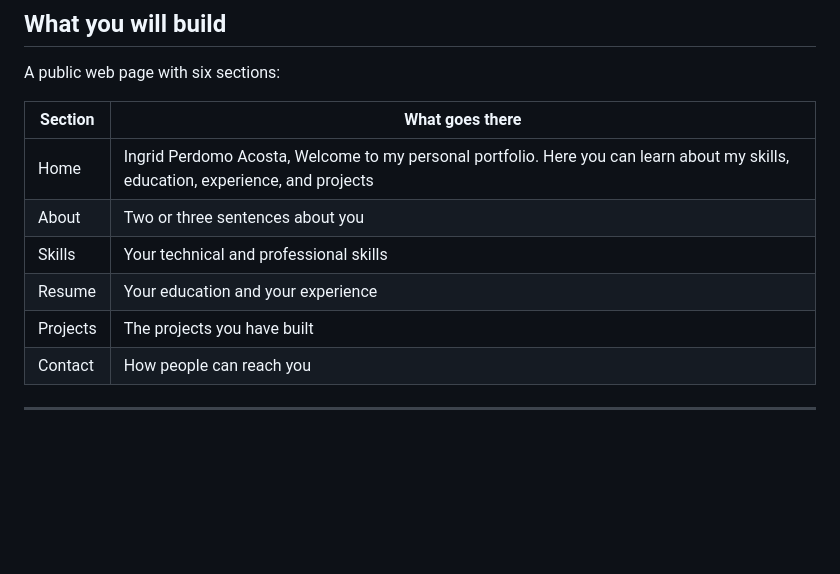
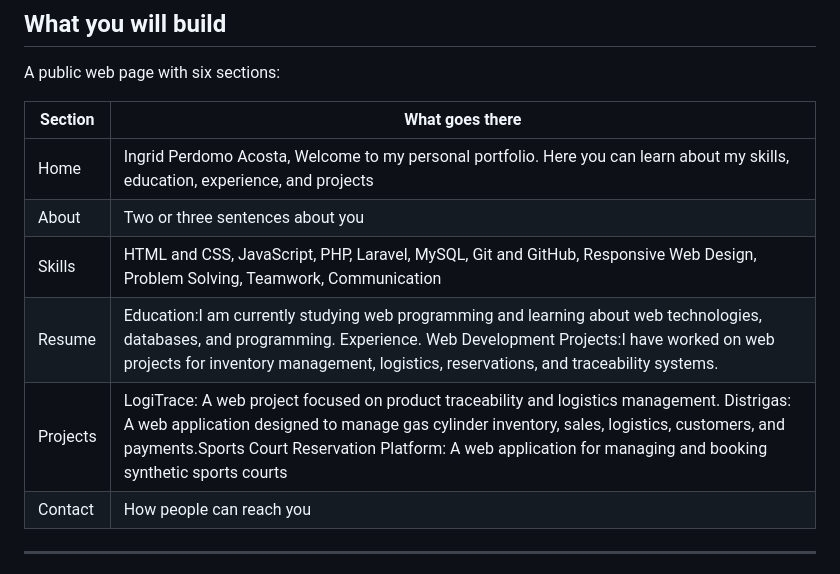
Before and after one commit to ingridperdomo58/perfil_ingridperdomo.github.io, a Markdown page: README.md, the part around the change. Drawn GitHub-style; blank space fills up the shorter version.

```diff
--- a/README.md
+++ b/README.md
@@ -15,9 +15,9 @@ A public web page with six sections:
 |---|---|
 | Home | Ingrid Perdomo Acosta, Welcome to my personal portfolio. Here you can learn about my skills, education, experience, and projects |
 | About | Two or three sentences about you |
-| Skills | Your technical and professional skills |
-| Resume | Your education and your experience |
-| Projects | The projects you have built |
+| Skills | HTML and CSS, JavaScript, PHP, Laravel, MySQL, Git and GitHub, Responsive Web Design, Problem Solving, Teamwork, Communication |
+| Resume | Education:I am currently studying web programming and learning about web technologies, databases, and programming. Experience. Web Development Projects:I have worked on web projects for inventory management, logistics, reservations, and traceability systems. |
+| Projects | LogiTrace: A web project focused on product traceability and logistics management. Distrigas: A web application designed to manage gas cylinder inventory, sales, logistics, customers, and payments.Sports Court Reservation Platform: A web application for managing and booking synthetic sports courts |
 | Contact | How people can reach you |
 
 ---
```
